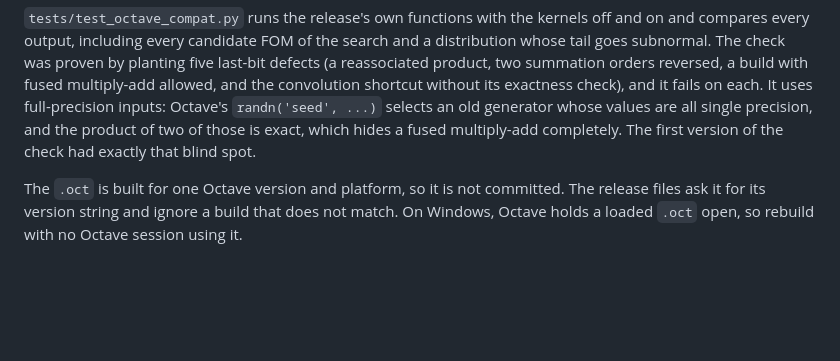
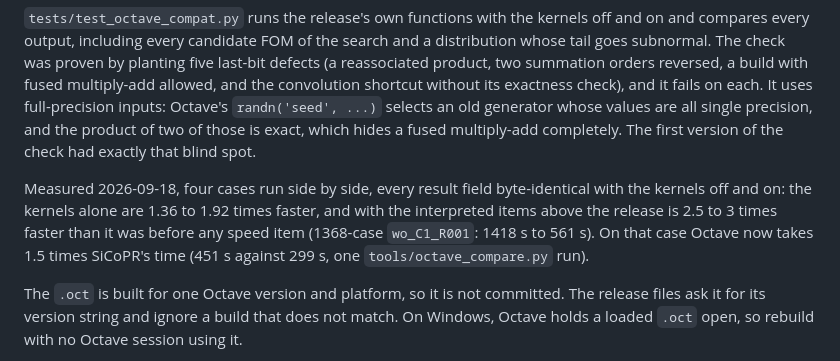
Before and after one commit to tbermen/SiCoPR, a Markdown page: octave/README.md, the part around the change. Rendered like a GitHub page; blank space fills up the shorter version.

Commit message:
octave README: measured speed of the compiled kernels, and against SiCoPR
Co-Authored-By: Claude Opus 5 (1M context) <noreply@anthropic.com>

```diff
--- a/octave/README.md
+++ b/octave/README.md
@@ -120,6 +120,13 @@ single precision, and the product of two of those is exact, which hides a
 fused multiply-add completely. The first version of the check had exactly that
 blind spot.
 
+Measured 2026-09-18, four cases run side by side, every result field
+byte-identical with the kernels off and on: the kernels alone are 1.36 to
+1.92 times faster, and with the interpreted items above the release is 2.5 to
+3 times faster than it was before any speed item (1368-case `wo_C1_R001`:
+1418 s to 561 s). On that case Octave now takes 1.5 times
+SiCoPR's time (451 s against 299 s, one `tools/octave_compare.py` run).
+
 The `.oct` is built for one Octave version and platform, so it is not
 committed. The release files ask it for its version string and ignore a
 build that does not match. On Windows, Octave holds a loaded `.oct` open, so
```
